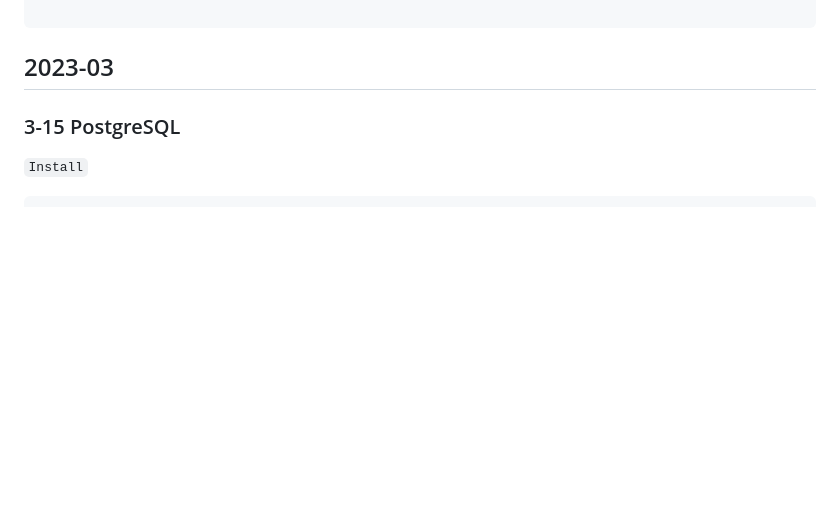
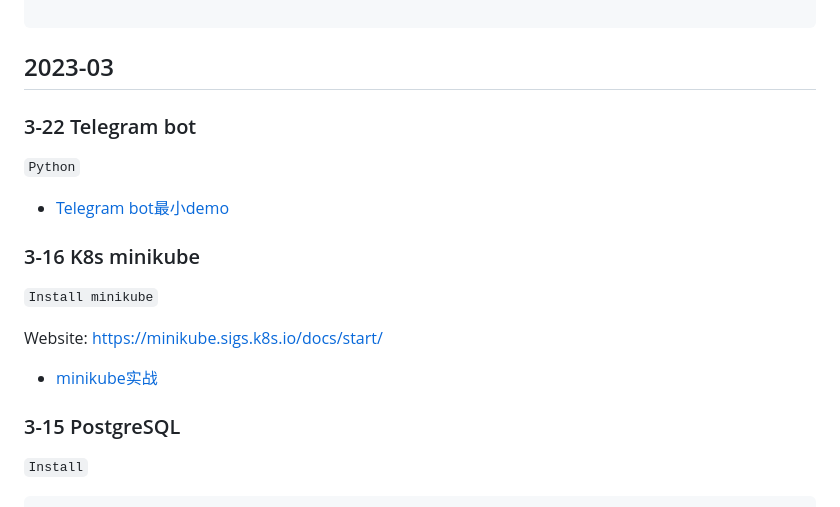
Before and after one commit to istommao/HelloWorld, a Markdown page: docs/daily_report.md, the part around the change. Drawn GitHub-style; blank space fills up the shorter version.

Commit message:
Add telegram bot demo

```diff
--- a/docs/daily_report.md
+++ b/docs/daily_report.md
@@ -8,6 +8,23 @@ nav:
 ---
 
 ## 2023-03
+
+### 3-22 Telegram bot
+
+`Python`
+
+- [Telegram bot最小demo](/python/telegram_bot)
+
+
+### 3-16 K8s minikube
+
+`Install minikube`
+
+Website: https://minikube.sigs.k8s.io/docs/start/
+
+
+- [minikube实战](/practice/k8s_minikube)
+
 
 ### 3-15 PostgreSQL
 
```
Also changed, not shown: docs/practice/k8s_minikube.md (added, +43 -0 lines), docs/python/telegram_bot.md (added, +98 -0 lines).
